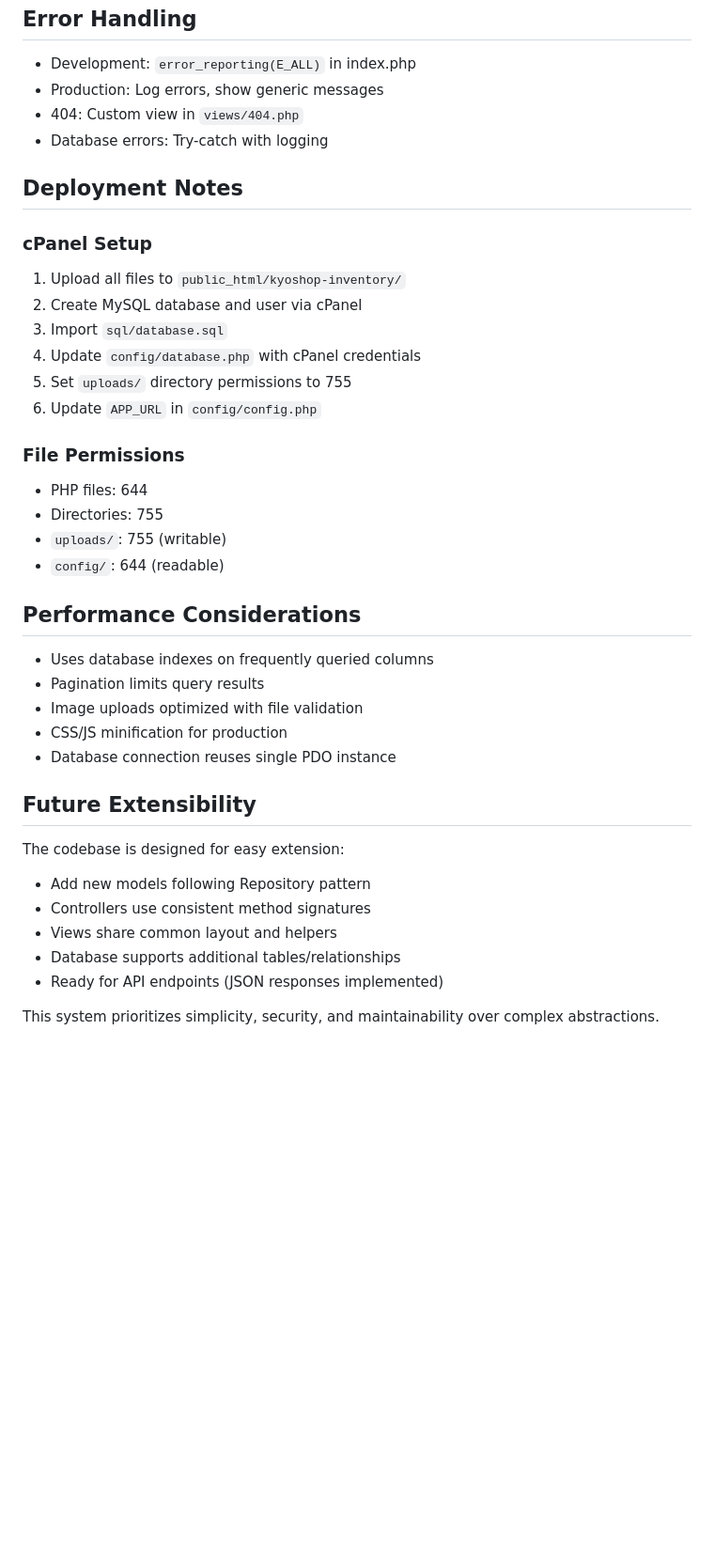
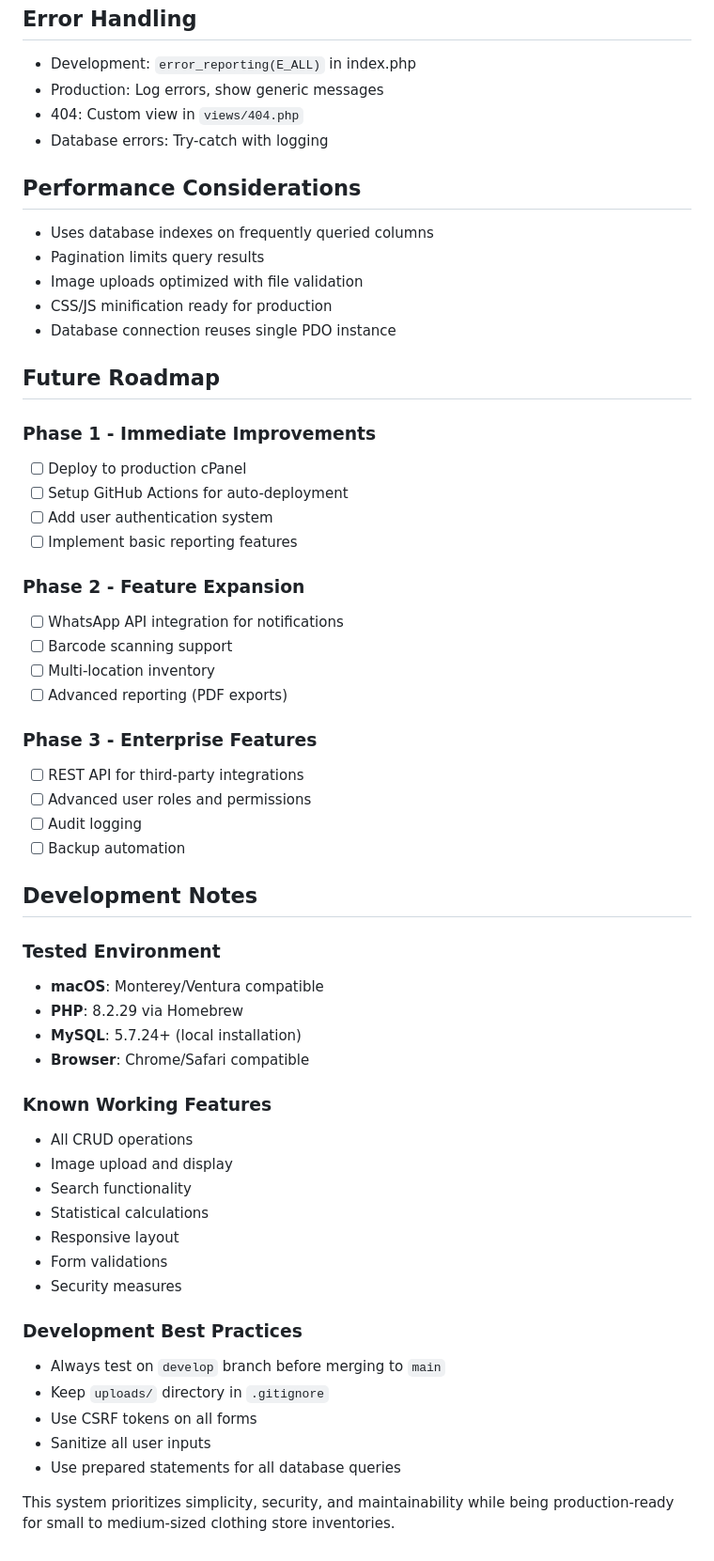
Before and after one commit to IngCristhian/kyoshop-inventory, a Markdown page: CLAUDE.md, the part around one of its changes. Shown at 94% size. GitHub-like rendering; blank space fills up the shorter version.

Commit message:
update claude

```diff
--- a/CLAUDE.md
+++ b/CLAUDE.md
@@ -128,37 +230,56 @@ Simple switch-based routing in `index.php`:
 - 404: Custom view in `views/404.php`
 - Database errors: Try-catch with logging
 
-## Deployment Notes
-
-### cPanel Setup
-1. Upload all files to `public_html/kyoshop-inventory/`
-2. Create MySQL database and user via cPanel
-3. Import `sql/database.sql`
-4. Update `config/database.php` with cPanel credentials
-5. Set `uploads/` directory permissions to 755
-6. Update `APP_URL` in `config/config.php`
-
-### File Permissions
-- PHP files: 644
-- Directories: 755
-- `uploads/`: 755 (writable)
-- `config/`: 644 (readable)
-
 ## Performance Considerations
 
 - Uses database indexes on frequently queried columns
 - Pagination limits query results
 - Image uploads optimized with file validation
-- CSS/JS minification for production
+- CSS/JS minification ready for production
 - Database connection reuses single PDO instance
 
-## Future Extensibility
+## Future Roadmap
 
-The codebase is designed for easy extension:
-- Add new models following Repository pattern
-- Controllers use consistent method signatures
-- Views share common layout and helpers
-- Database supports additional tables/relationships
-- Ready for API endpoints (JSON responses implemented)
+### Phase 1 - Immediate Improvements
+- [ ] Deploy to production cPanel
+- [ ] Setup GitHub Actions for auto-deployment
+- [ ] Add user authentication system
+- [ ] Implement basic reporting features
 
-This system prioritizes simplicity, security, and maintainability over complex abstractions.
+### Phase 2 - Feature Expansion
+- [ ] WhatsApp API integration for notifications
+- [ ] Barcode scanning support
+- [ ] Multi-location inventory
+- [ ] Advanced reporting (PDF exports)
+
+### Phase 3 - Enterprise Features
+- [ ] REST API for third-party integrations
+- [ ] Advanced user roles and permissions
+- [ ] Audit logging
+- [ ] Backup automation
+
+## Development Notes
+
+### Tested Environment
+- **macOS**: Monterey/Ventura compatible
+- **PHP**: 8.2.29 via Homebrew
+- **MySQL**: 5.7.24+ (local installation)
+- **Browser**: Chrome/Safari compatible
+
+### Known Working Features
+- All CRUD operations
+- Image upload and display
+- Search functionality
+- Statistical calculations
+- Responsive layout
+- Form validations
+- Security measures
+
+### Development Best Practices
+- Always test on `develop` branch before merging to `main`
+- Keep `uploads/` directory in `.gitignore`
+- Use CSRF tokens on all forms
+- Sanitize all user inputs
+- Use prepared statements for all database queries
+
+This system prioritizes simplicity, security, and maintainability while being production-ready for small to medium-sized clothing store inventories.
```
Also changed, not shown: other parts of CLAUDE.md (+126 -24 lines).
